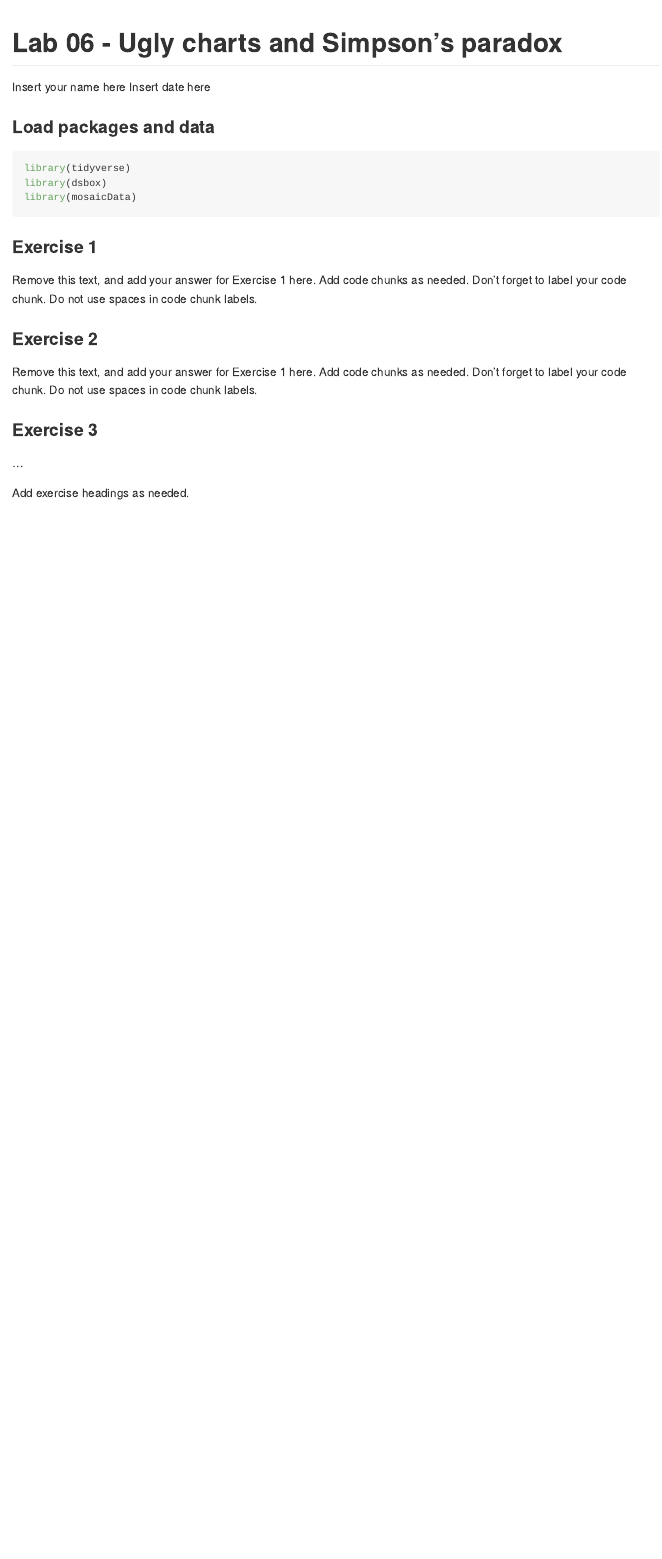
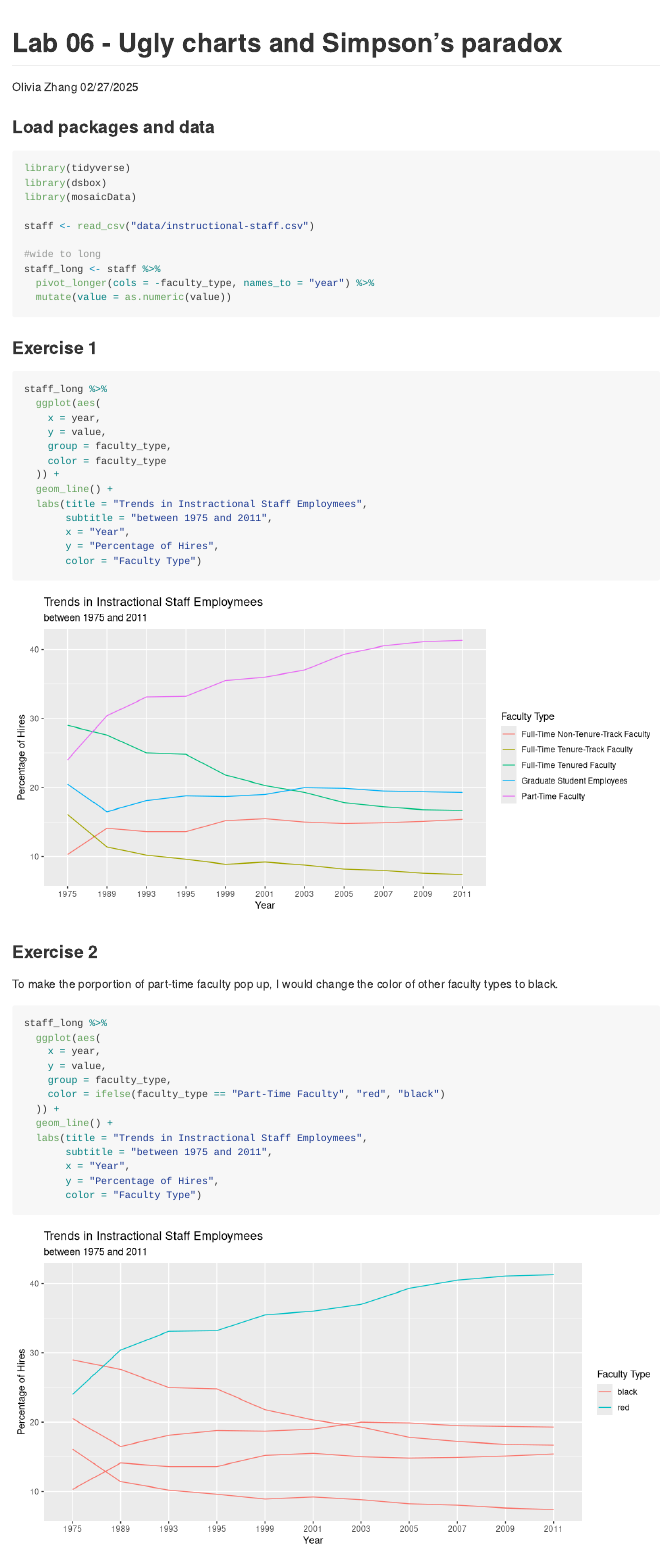
Before and after one commit to oliviazhang29/lab_06_sad_plots, an R Markdown document (lab-06.Rmd): the page in a window 1100 px wide, from its top. Rendered offline with R 4.5, knitr and Pandoc, with nearby package versions.

Commit message:
ae1&2 answer added

````diff
--- a/lab-06.Rmd
+++ b/lab-06.Rmd
@@ -1,7 +1,7 @@
 ---
 title: "Lab 06 - Ugly charts and Simpson's paradox"
-author: "Insert your name here"
-date: "Insert date here"
+author: "Olivia Zhang"
+date: "02/27/2025"
 output: github_document
 ---
 
@@ -11,21 +11,53 @@ output: github_document
 library(tidyverse)
 library(dsbox)
 library(mosaicData)
+
+staff <- read_csv("data/instructional-staff.csv")
+
+#wide to long
+staff_long <- staff %>%
+  pivot_longer(cols = -faculty_type, names_to = "year") %>%
+  mutate(value = as.numeric(value))
 ```
 
 ### Exercise 1
 
-Remove this text, and add your answer for Exercise 1 here.
-Add code chunks as needed.
-Don't forget to label your code chunk.
-Do not use spaces in code chunk labels.
+```{r line-plot, fig.height=5, fig.width=10}
+staff_long %>%
+  ggplot(aes(
+    x = year,
+    y = value,
+    group = faculty_type,
+    color = faculty_type
+  )) +
+  geom_line() +
+  labs(title = "Trends in Instractional Staff Employmees",
+       subtitle = "between 1975 and 2011",
+       x = "Year",
+       y = "Percentage of Hires",
+       color = "Faculty Type")
+```
+
 
 ### Exercise 2
 
-Remove this text, and add your answer for Exercise 1 here.
-Add code chunks as needed.
-Don't forget to label your code chunk.
-Do not use spaces in code chunk labels.
+To make the porportion of part-time faculty pop up, I would change the color of other faculty types to black.
+```{r line-plot-part-time, fig.height=5, fig.width=10}
+staff_long %>%
+  ggplot(aes(
+    x = year,
+    y = value,
+    group = faculty_type,
+    color = ifelse(faculty_type == "Part-Time Faculty", "red", "black")
+  )) +
+  geom_line() +
+  labs(title = "Trends in Instractional Staff Employmees",
+       subtitle = "between 1975 and 2011",
+       x = "Year",
+       y = "Percentage of Hires",
+       color = "Faculty Type")
+```
+
 
 ### Exercise 3
 
````
Also changed, not shown: lab-06.md, lab-06_files/figure-gfm/line-plot-1.png (added), lab-06_files/figure-gfm/line-plot-part-time-1.png (added), 2 other files.
